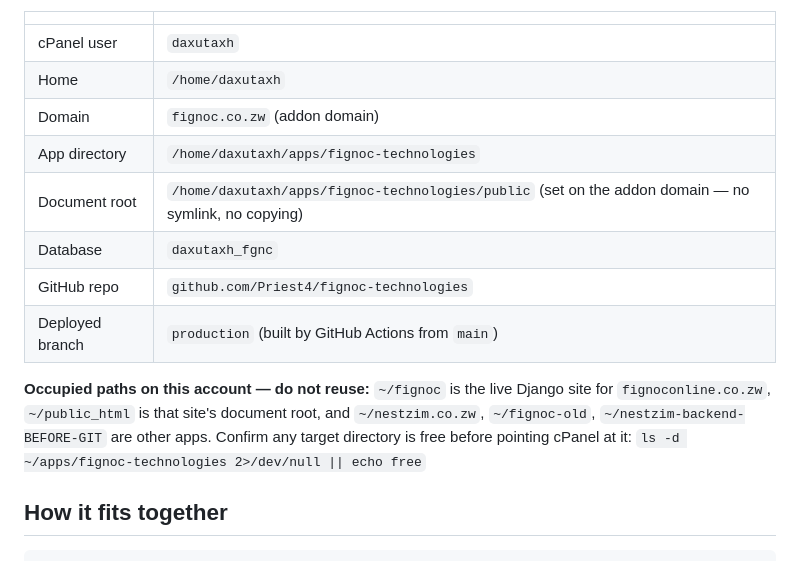
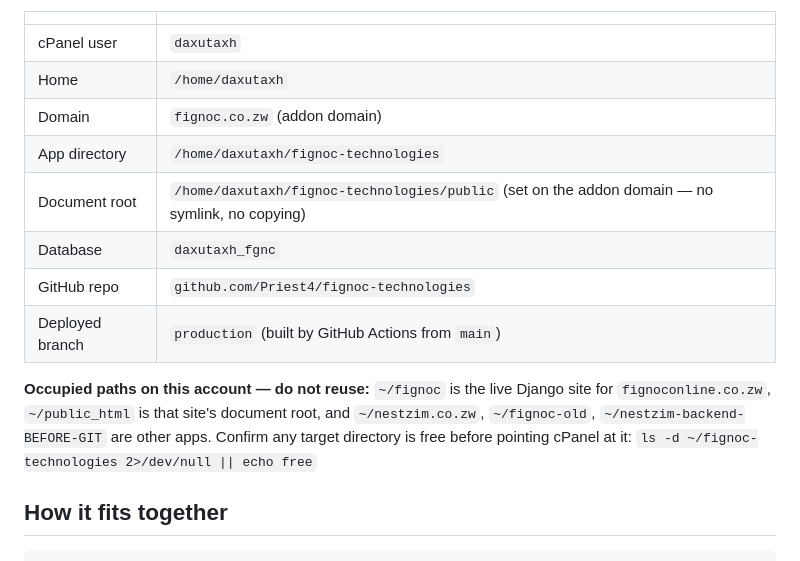
Before and after one commit to Priest4/fignoc-technologies, a Markdown page: DEPLOYMENT.md, the part around one of its changes. GitHub-like rendering.

```diff
--- a/DEPLOYMENT.md
+++ b/DEPLOYMENT.md
@@ -11,8 +11,8 @@ This account is shared by several sites, so the Laravel site is deployed as an
 | cPanel user | `daxutaxh` |
 | Home | `/home/daxutaxh` |
 | Domain | `fignoc.co.zw` (addon domain) |
-| App directory | `/home/daxutaxh/apps/fignoc-technologies` |
-| Document root | `/home/daxutaxh/apps/fignoc-technologies/public` (set on the addon domain — no symlink, no copying) |
+| App directory | `/home/daxutaxh/fignoc-technologies` |
+| Document root | `/home/daxutaxh/fignoc-technologies/public` (set on the addon domain — no symlink, no copying) |
 | Database | `daxutaxh_fgnc` |
 | GitHub repo | `github.com/Priest4/fignoc-technologies` |
 | Deployed branch | `production` (built by GitHub Actions from `main`) |
@@ -21,7 +21,7 @@ This account is shared by several sites, so the Laravel site is deployed as an
 site for `fignoconline.co.zw`, `~/public_html` is that site's document root, and
 `~/nestzim.co.zw`, `~/fignoc-old`, `~/nestzim-backend-BEFORE-GIT` are other
 apps. Confirm any target directory is free before pointing cPanel at it:
-`ls -d ~/apps/fignoc-technologies 2>/dev/null || echo free`
+`ls -d ~/fignoc-technologies 2>/dev/null || echo free`
 
 ## How it fits together
 
```
Also changed, not shown: other parts of DEPLOYMENT.md (+18 -18 lines).
